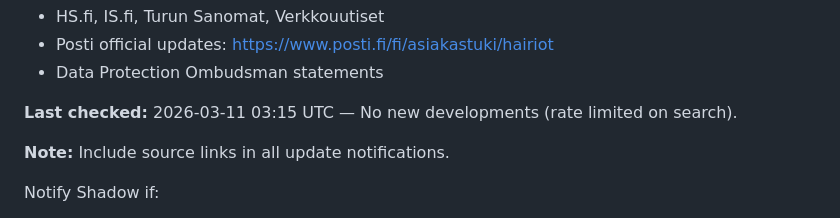
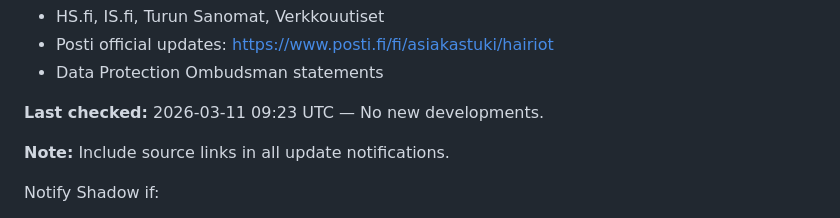
Before and after one commit to pastel0510/dashboard, a Markdown page: HEARTBEAT.md, the part around one of its changes. GitHub-like rendering.

```diff
--- a/HEARTBEAT.md
+++ b/HEARTBEAT.md
@@ -51,7 +51,7 @@ Serious privacy incident: Users saw other people's data in Omaposti app.
 - Posti official updates: https://www.posti.fi/fi/asiakastuki/hairiot
 - Data Protection Ombudsman statements
 
-**Last checked:** 2026-03-11 03:15 UTC — No new developments (rate limited on search).
+**Last checked:** 2026-03-11 09:23 UTC — No new developments.
 
 **Note:** Include source links in all update notifications.
 
```
Also changed, not shown: other parts of HEARTBEAT.md (+2 -2 lines).
